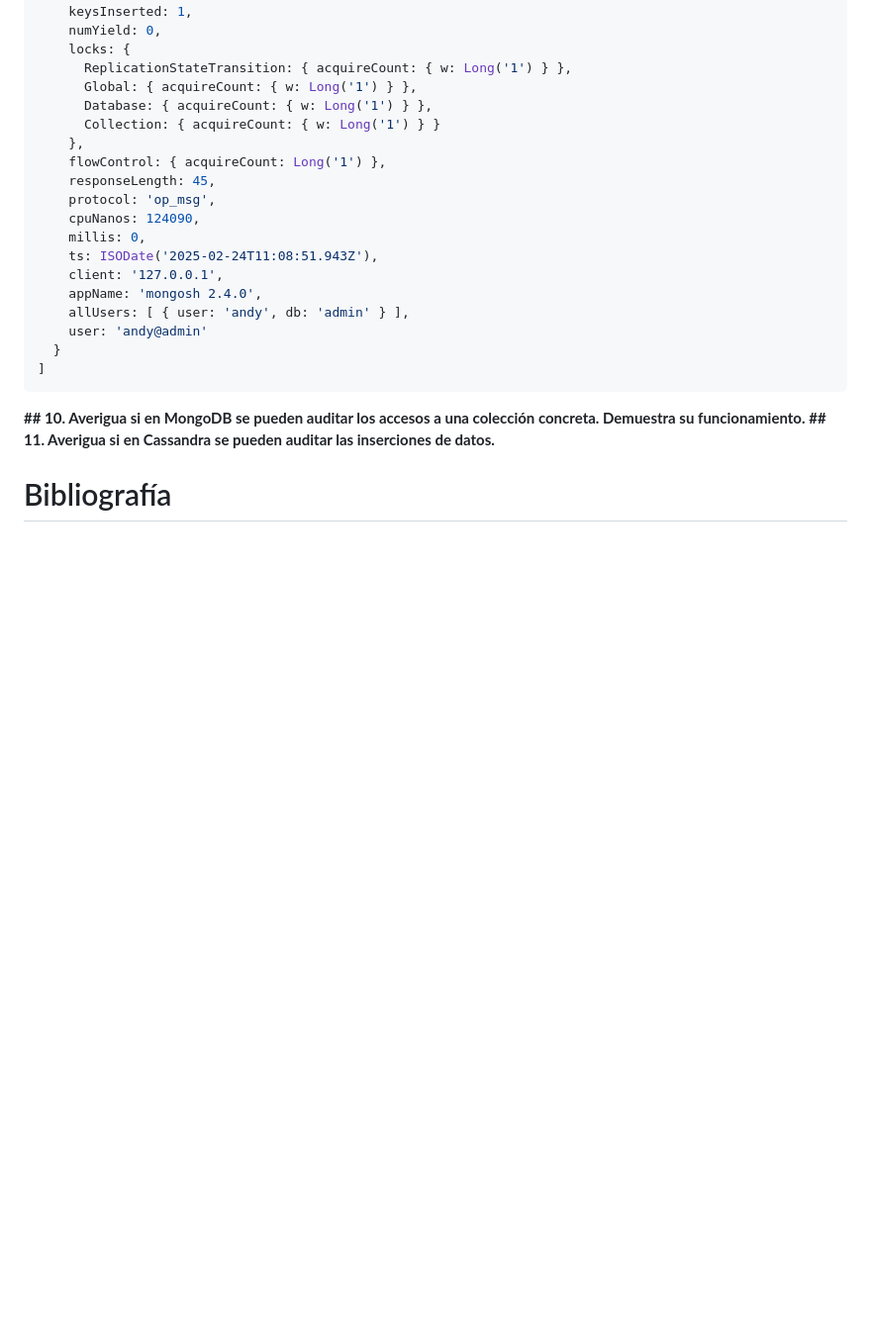
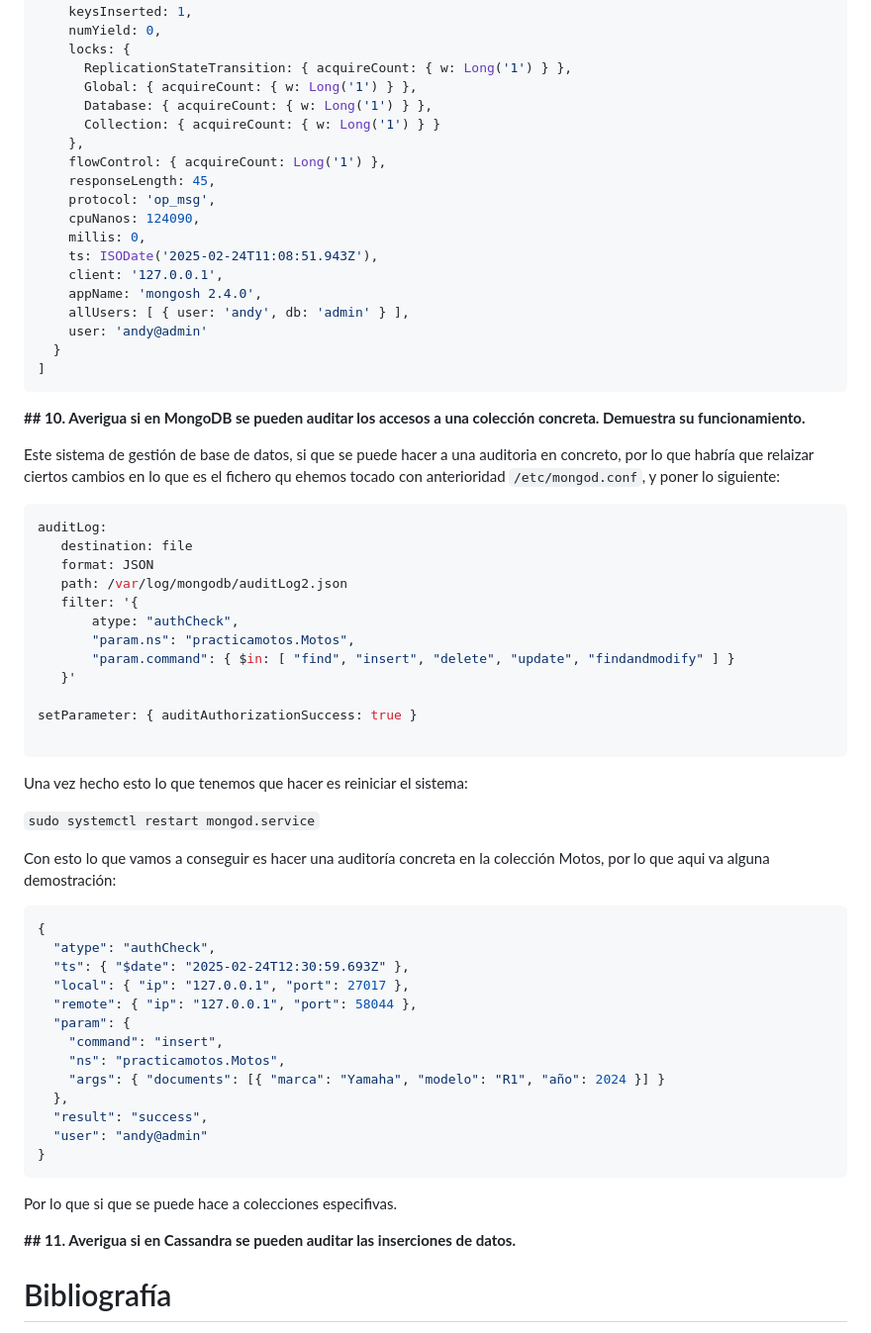
Before and after one commit to madand1/ABD, a Markdown page: Auditoria.md, the part around one of its changes. Shown at 99% size. Drawn GitHub-style; blank space fills up the shorter version.

Commit message:
Mongo acabado

````diff
--- a/Auditoria.md
+++ b/Auditoria.md
@@ -3191,8 +3212,49 @@ Enterprise practicamotos> db.system.profile.find({
 ]
 ```
 
-
 **## 10. Averigua si en MongoDB se pueden auditar los accesos a una colección concreta. Demuestra su funcionamiento.**
+
+Este sistema de gestión de base de datos, si que se puede hacer a una auditoria en concreto, por lo que habría que relaizar ciertos cambios en lo que es el fichero qu ehemos tocado con anterioridad `/etc/mongod.conf`, y poner lo siguiente:
+
+```sql
+auditLog:
+   destination: file
+   format: JSON
+   path: /var/log/mongodb/auditLog2.json
+   filter: '{
+       atype: "authCheck",
+       "param.ns": "practicamotos.Motos",
+       "param.command": { $in: [ "find", "insert", "delete", "update", "findandmodify" ] }
+   }'
+
+setParameter: { auditAuthorizationSuccess: true }
+
+```
+
+Una vez hecho esto lo que tenemos que hacer es reiniciar el sistema:
+
+`sudo systemctl restart mongod.service`
+
+
+Con esto lo que vamos a conseguir es hacer una auditoría concreta en la colección Motos, por lo que aqui va alguna demostración:
+
+```sql
+{
+  "atype": "authCheck",
+  "ts": { "$date": "2025-02-24T12:30:59.693Z" },
+  "local": { "ip": "127.0.0.1", "port": 27017 },
+  "remote": { "ip": "127.0.0.1", "port": 58044 },
+  "param": {
+    "command": "insert",
+    "ns": "practicamotos.Motos",
+    "args": { "documents": [{ "marca": "Yamaha", "modelo": "R1", "año": 2024 }] }
+  },
+  "result": "success",
+  "user": "andy@admin"
+}
+```
+Por lo que si que se puede hace a colecciones especifivas.
+
 **## 11. Averigua si en Cassandra se pueden auditar las inserciones de datos.**
 
 
````
Also changed, not shown: other parts of Auditoria.md (+22 -1 lines).
